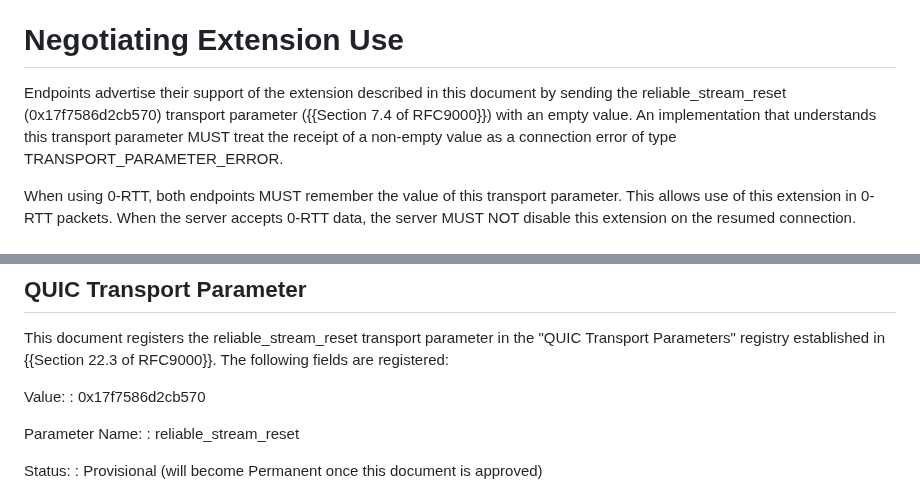
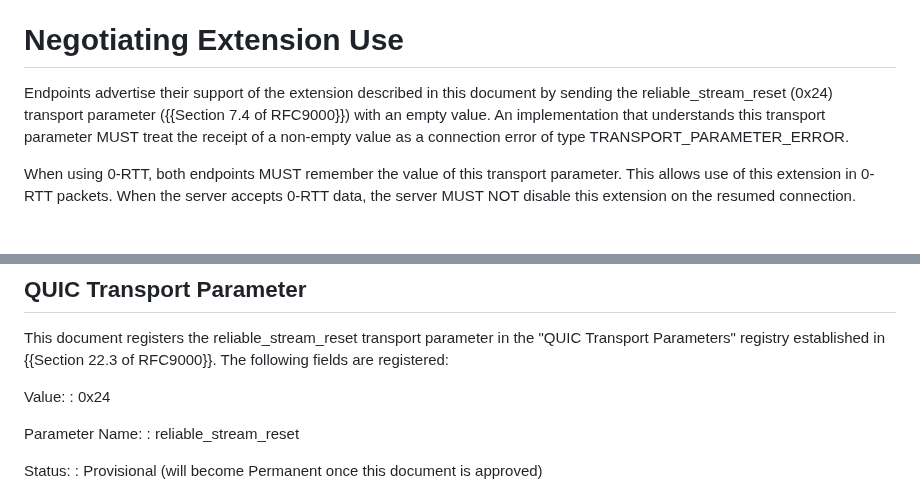
Before and after one commit to quicwg/reliable-stream-reset, a Markdown page: draft-ietf-quic-reliable-stream-reset.md, 2 parts joined by grey strips. GitHub-like rendering.

Commit message:
use same value for TP too (use of 1-byte code point is preferable as we want to have low latency handshake in protocols that use reliable resets)

```diff
--- a/draft-ietf-quic-reliable-stream-reset.md
+++ b/draft-ietf-quic-reliable-stream-reset.md
@@ -90,10 +90,10 @@ stream was reset.
 # Negotiating Extension Use
 
 Endpoints advertise their support of the extension described in this document by
-sending the reliable_stream_reset (0x17f7586d2cb570) transport parameter
-({{Section 7.4 of RFC9000}}) with an empty value. An implementation that
-understands this transport parameter MUST treat the receipt of a non-empty value
-as a connection error of type TRANSPORT_PARAMETER_ERROR.
+sending the reliable_stream_reset (0x24) transport parameter ({{Section 7.4 of
+RFC9000}}) with an empty value. An implementation that understands this
+transport parameter MUST treat the receipt of a non-empty value as a connection
+error of type TRANSPORT_PARAMETER_ERROR.
 
 When using 0-RTT, both endpoints MUST remember the value of this transport
 parameter. This allows use of this extension in 0-RTT packets. When the server
@@ -255,7 +255,7 @@ This document registers the reliable_stream_reset transport parameter in the
 The following fields are registered:
 
 Value:
-: 0x17f7586d2cb570
+: 0x24
 
 Parameter Name:
 : reliable_stream_reset
```
